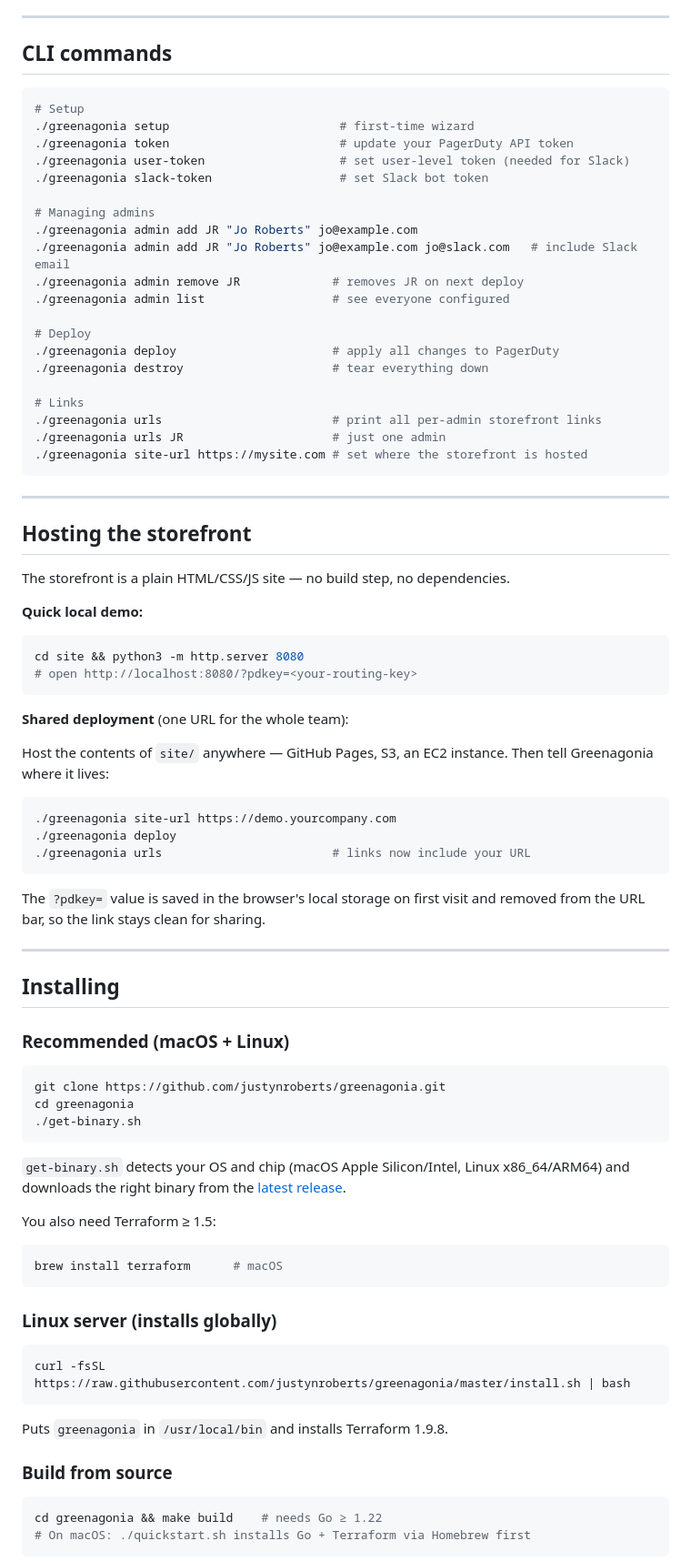
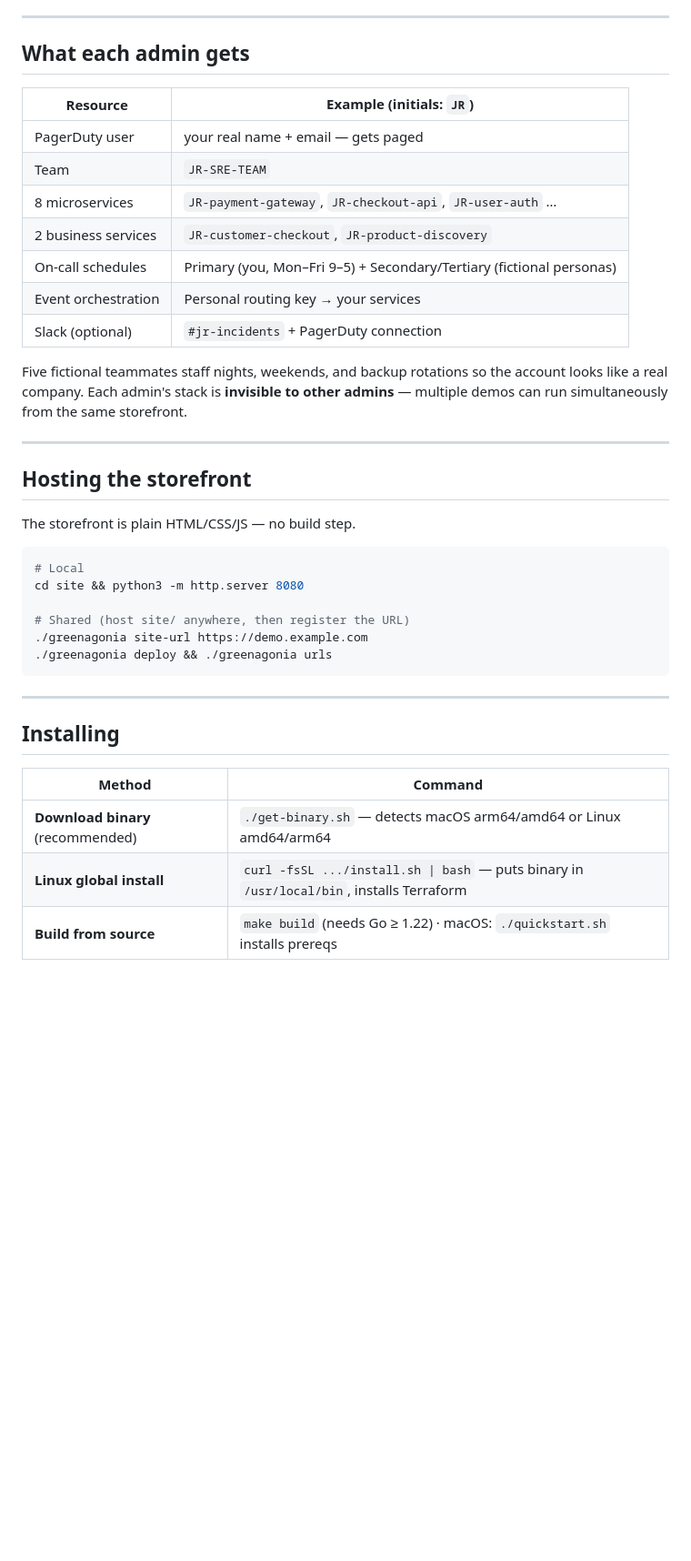
Before and after one commit to justynroberts/greenagonia, a Markdown page: README.md, the part around one of its changes. Shown at 91% size. GitHub-like rendering; blank space fills up the shorter version.

````diff
--- a/README.md
+++ b/README.md
@@ -73,90 +69,44 @@ Each admin's resources are **invisible to other admins**. You can run 10 demos a
 
 ---
 
-## CLI commands
+## What each admin gets
 
-```bash
-# Setup
-./greenagonia setup                        # first-time wizard
-./greenagonia token                        # update your PagerDuty API token
-./greenagonia user-token                   # set user-level token (needed for Slack)
-./greenagonia slack-token                  # set Slack bot token
+| Resource | Example (initials: `JR`) |
+|---|---|
+| PagerDuty user | your real name + email — gets paged |
+| Team | `JR-SRE-TEAM` |
+| 8 microservices | `JR-payment-gateway`, `JR-checkout-api`, `JR-user-auth` … |
+| 2 business services | `JR-customer-checkout`, `JR-product-discovery` |
+| On-call schedules | Primary (you, Mon–Fri 9–5) + Secondary/Tertiary (fictional personas) |
+| Event orchestration | Personal routing key → your services |
+| Slack (optional) | `#jr-incidents` + PagerDuty connection |
 
-# Managing admins
-./greenagonia admin add JR "Jo Roberts" jo@example.com
-./greenagonia admin add JR "Jo Roberts" jo@example.com jo@slack.com   # include Slack email
-./greenagonia admin remove JR             # removes JR on next deploy
-./greenagonia admin list                  # see everyone configured
-
-# Deploy
-./greenagonia deploy                      # apply all changes to PagerDuty
-./greenagonia destroy                     # tear everything down
-
-# Links
-./greenagonia urls                        # print all per-admin storefront links
-./greenagonia urls JR                     # just one admin
-./greenagonia site-url https://mysite.com # set where the storefront is hosted
-```
+Five fictional teammates staff nights, weekends, and backup rotations so the
+account looks like a real company. Each admin's stack is **invisible to other
+admins** — multiple demos can run simultaneously from the same storefront.
 
 ---
 
 ## Hosting the storefront
 
-The storefront is a plain HTML/CSS/JS site — no build step, no dependencies.
-
-**Quick local demo:**
-```bash
-cd site && python3 -m http.server 8080
-# open http://localhost:8080/?pdkey=<your-routing-key>
-```
-
-**Shared deployment** (one URL for the whole team):
-
-Host the contents of `site/` anywhere — GitHub Pages, S3, an EC2 instance.
-Then tell Greenagonia where it lives:
+The storefront is plain HTML/CSS/JS — no build step.
 
 ```bash
-./greenagonia site-url https://demo.yourcompany.com
-./greenagonia deploy
-./greenagonia urls                        # links now include your URL
+# Local
+cd site && python3 -m http.server 8080
+
+# Shared (host site/ anywhere, then register the URL)
+./greenagonia site-url https://demo.example.com
+./greenagonia deploy && ./greenagonia urls
 ```
-
-The `?pdkey=` value is saved in the browser's local storage on first visit
-and removed from the URL bar, so the link stays clean for sharing.
 
 ---
 
 ## Installing
 
-### Recommended (macOS + Linux)
+| Method | Command |
+|---|---|
+| **Download binary** (recommended) | `./get-binary.sh` — detects macOS arm64/amd64 or Linux amd64/arm64 |
+| **Linux global install** | `curl -fsSL .../install.sh \| bash` — puts binary in `/usr/local/bin`, installs Terraform |
+| **Build from source** | `make build` (needs Go ≥ 1.22) · macOS: `./quickstart.sh` installs prereqs |
 
-```bash
-git clone https://github.com/justynroberts/greenagonia.git
-cd greenagonia
-./get-binary.sh
-```
-
-`get-binary.sh` detects your OS and chip (macOS Apple Silicon/Intel, Linux
-x86_64/ARM64) and downloads the right binary from the
-[latest release](https://github.com/justynroberts/greenagonia/releases/latest).
-
-You also need Terraform ≥ 1.5:
-```bash
-brew install terraform      # macOS
-```
-
-### Linux server (installs globally)
-
-```bash
-curl -fsSL https://raw.githubusercontent.com/justynroberts/greenagonia/master/install.sh | bash
-```
-
-Puts `greenagonia` in `/usr/local/bin` and installs Terraform 1.9.8.
-
-### Build from source
-
-```bash
-cd greenagonia && make build    # needs Go ≥ 1.22
-# On macOS: ./quickstart.sh installs Go + Terraform via Homebrew first
-```
-
````
Also changed, not shown: other parts of README.md (+42 -62 lines).
